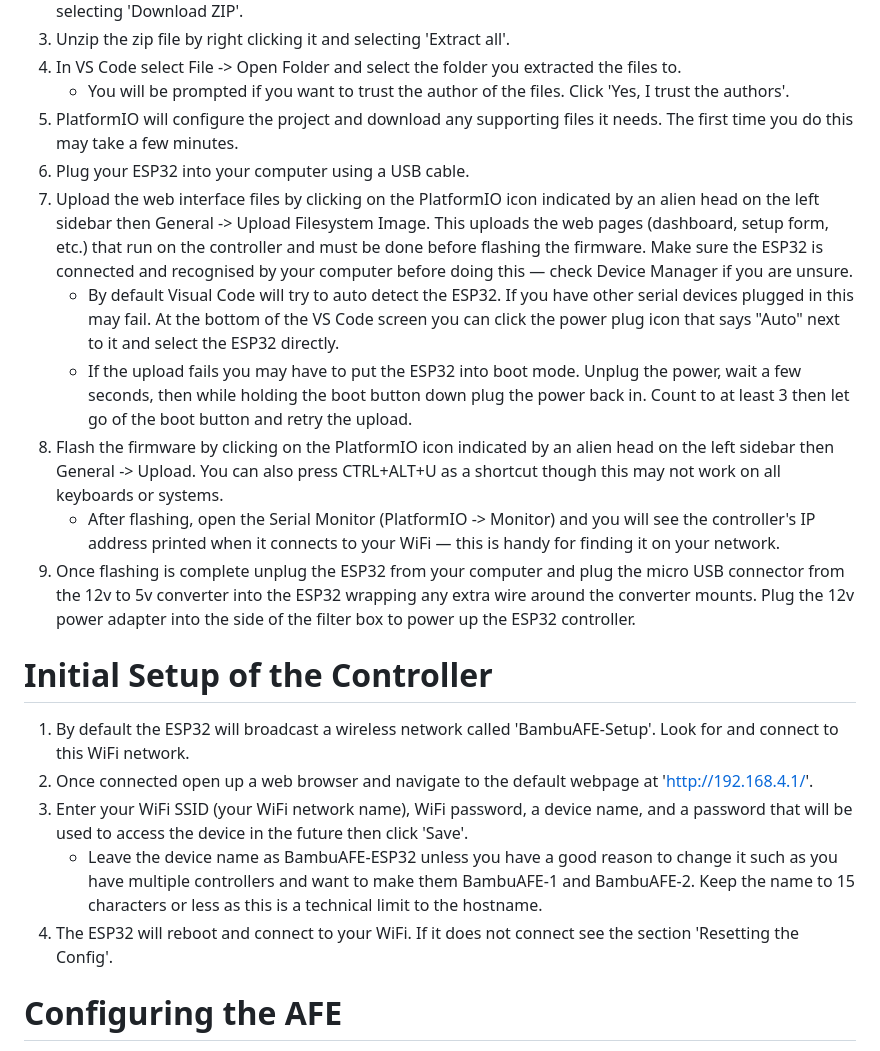
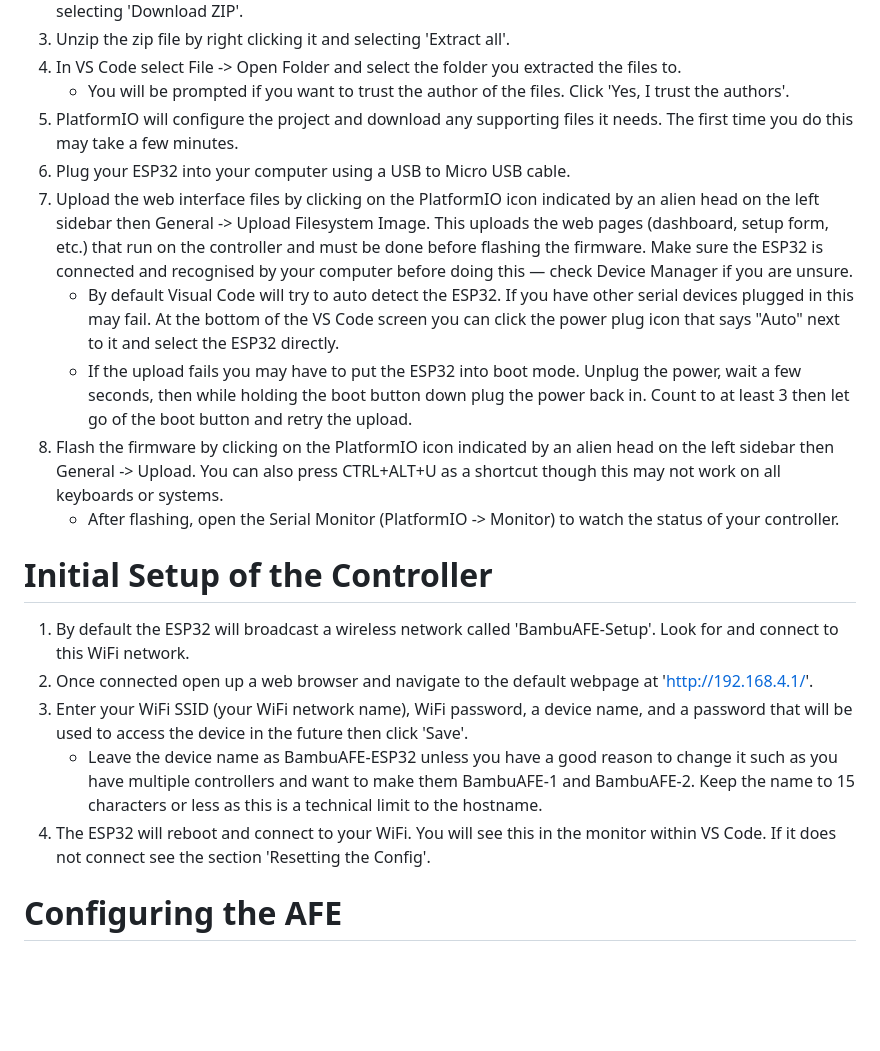
Before and after one commit to ADYDesigns/BambuAFE, a Markdown page: README.md, the part around one of its changes. GitHub-like rendering; blank space fills up the shorter version.

```diff
--- a/README.md
+++ b/README.md
@@ -53,20 +55,19 @@ Before plugging in the ESP32 you may need to install a USB driver so your comput
 4. In VS Code select File -> Open Folder and select the folder you extracted the files to.
    * You will be prompted if you want to trust the author of the files.  Click 'Yes, I trust the authors'.
 5. PlatformIO will configure the project and download any supporting files it needs.  The first time you do this may take a few minutes.
-6. Plug your ESP32 into your computer using a USB cable.
+6. Plug your ESP32 into your computer using a USB to Micro USB cable.
 7. Upload the web interface files by clicking on the PlatformIO icon indicated by an alien head on the left sidebar then General -> Upload Filesystem Image.  This uploads the web pages (dashboard, setup form, etc.) that run on the controller and must be done before flashing the firmware.  Make sure the ESP32 is connected and recognised by your computer before doing this — check Device Manager if you are unsure.
    * By default Visual Code will try to auto detect the ESP32.  If you have other serial devices plugged in this may fail.  At the bottom of the VS Code screen you can click the power plug icon that says "Auto" next to it and select the ESP32 directly.
    * If the upload fails you may have to put the ESP32 into boot mode.  Unplug the power, wait a few seconds, then while holding the boot button down plug the power back in.  Count to at least 3 then let go of the boot button and retry the upload.
 9. Flash the firmware by clicking on the PlatformIO icon indicated by an alien head on the left sidebar then General -> Upload.  You can also press CTRL+ALT+U as a shortcut though this may not work on all keyboards or systems.
-   * After flashing, open the Serial Monitor (PlatformIO -> Monitor) and you will see the controller's IP address printed when it connects to your WiFi — this is handy for finding it on your network.
-10. Once flashing is complete unplug the ESP32 from your computer and plug the micro USB connector from the 12v to 5v converter into the ESP32 wrapping any extra wire around the converter mounts.  Plug the 12v power adapter into the side of the filter box to power up the ESP32 controller.
+   * After flashing, open the Serial Monitor (PlatformIO -> Monitor) to watch the status of your controller.
 
 # Initial Setup of the Controller
 1. By default the ESP32 will broadcast a wireless network called 'BambuAFE-Setup'.  Look for and connect to this WiFi network.
 2. Once connected open up a web browser and navigate to the default webpage at 'http://192.168.4.1/'.
 3. Enter your WiFi SSID (your WiFi network name), WiFi password, a device name, and a password that will be used to access the device in the future then click 'Save'.
    * Leave the device name as BambuAFE-ESP32 unless you have a good reason to change it such as you have multiple controllers and want to make them BambuAFE-1 and BambuAFE-2.  Keep the name to 15 characters or less as this is a technical limit to the hostname.
-4. The ESP32 will reboot and connect to your WiFi.  If it does not connect see the section 'Resetting the Config'.
+4. The ESP32 will reboot and connect to your WiFi.  You will see this in the monitor within VS Code.  If it does not connect see the section 'Resetting the Config'.
 
 # Configuring the AFE
 1. The controller should now be on your network.  Use either the controller's IP address such as 'http://192.168.1.162/' or the hostname such as 'http://BambuAFE-ESP32.local/'.  If the `.local` address does not work in your browser use the IP address instead — the IP address is always printed to the Serial Monitor when the controller boots.
```
Also changed, not shown: other parts of README.md (+15 -13 lines).
